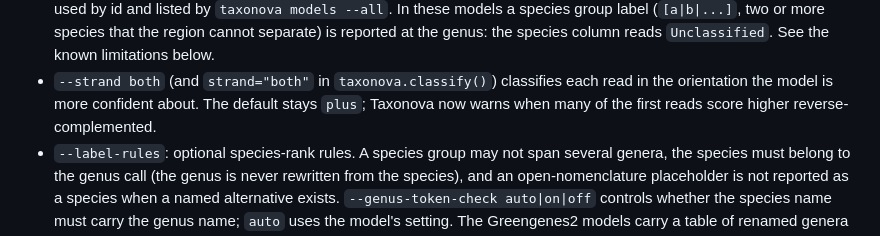
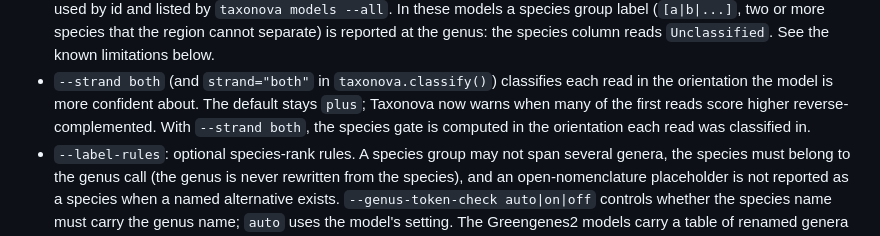
Before and after one commit to kardokhk/taxonova, a Markdown page: CHANGELOG.md, the part around the change. GitHub-like rendering.

Commit message:
Changelog: species gate with --strand both

```diff
--- a/CHANGELOG.md
+++ b/CHANGELOG.md
@@ -42,7 +42,8 @@ these cut-offs replace the 0.5 / 0.7 / 0.8 defaults, so results differ from
 - `--strand both` (and `strand="both"` in `taxonova.classify()`) classifies
   each read in the orientation the model is more confident about. The default
   stays `plus`; Taxonova now warns when many of the first reads score higher
-  reverse-complemented.
+  reverse-complemented. With `--strand both`, the species gate is computed in
+  the orientation each read was classified in.
 - `--label-rules`: optional species-rank rules. A species group may not span
   several genera, the species must belong to the genus call (the genus is
   never rewritten from the species), and an open-nomenclature placeholder is
```
